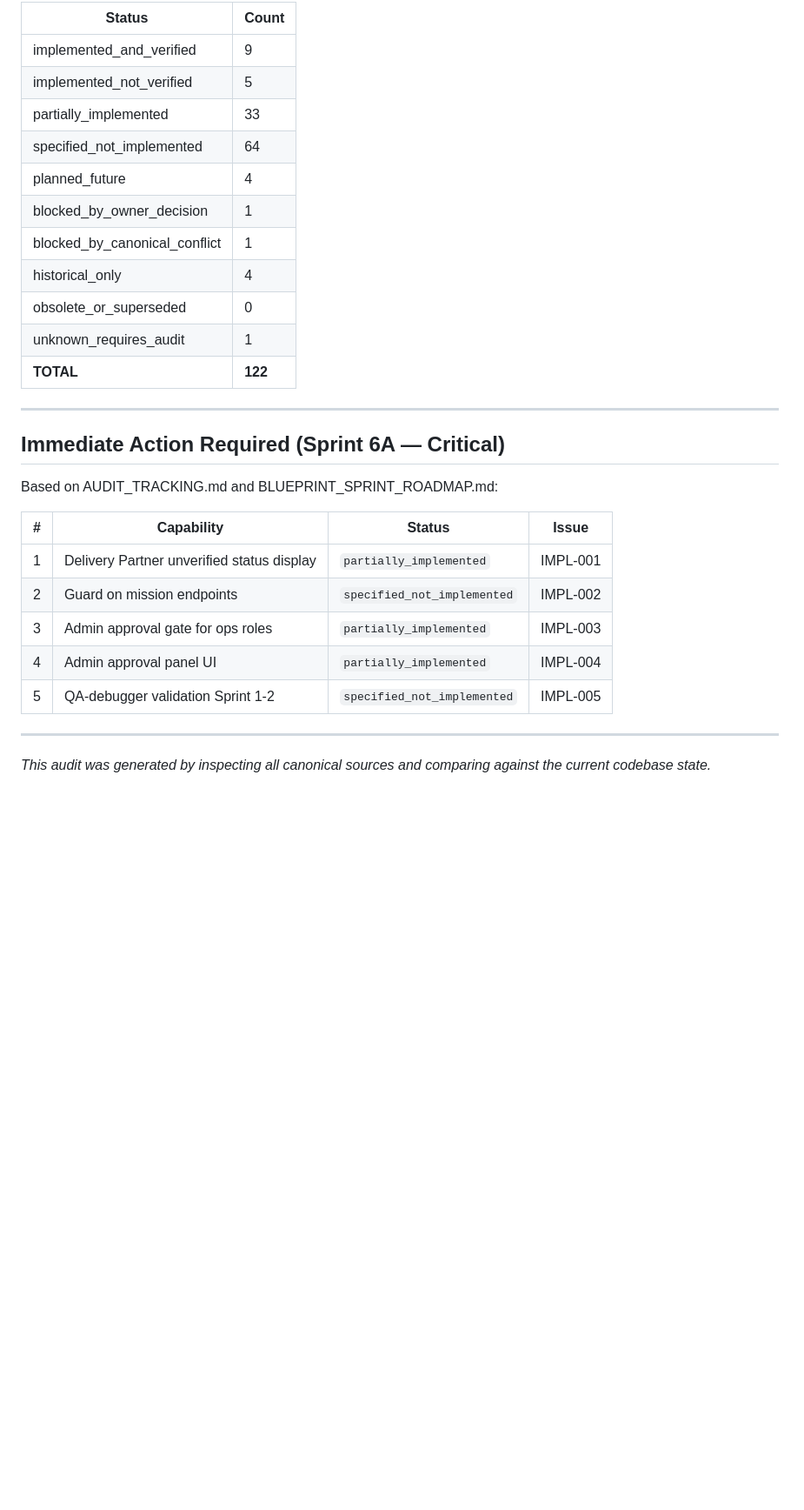
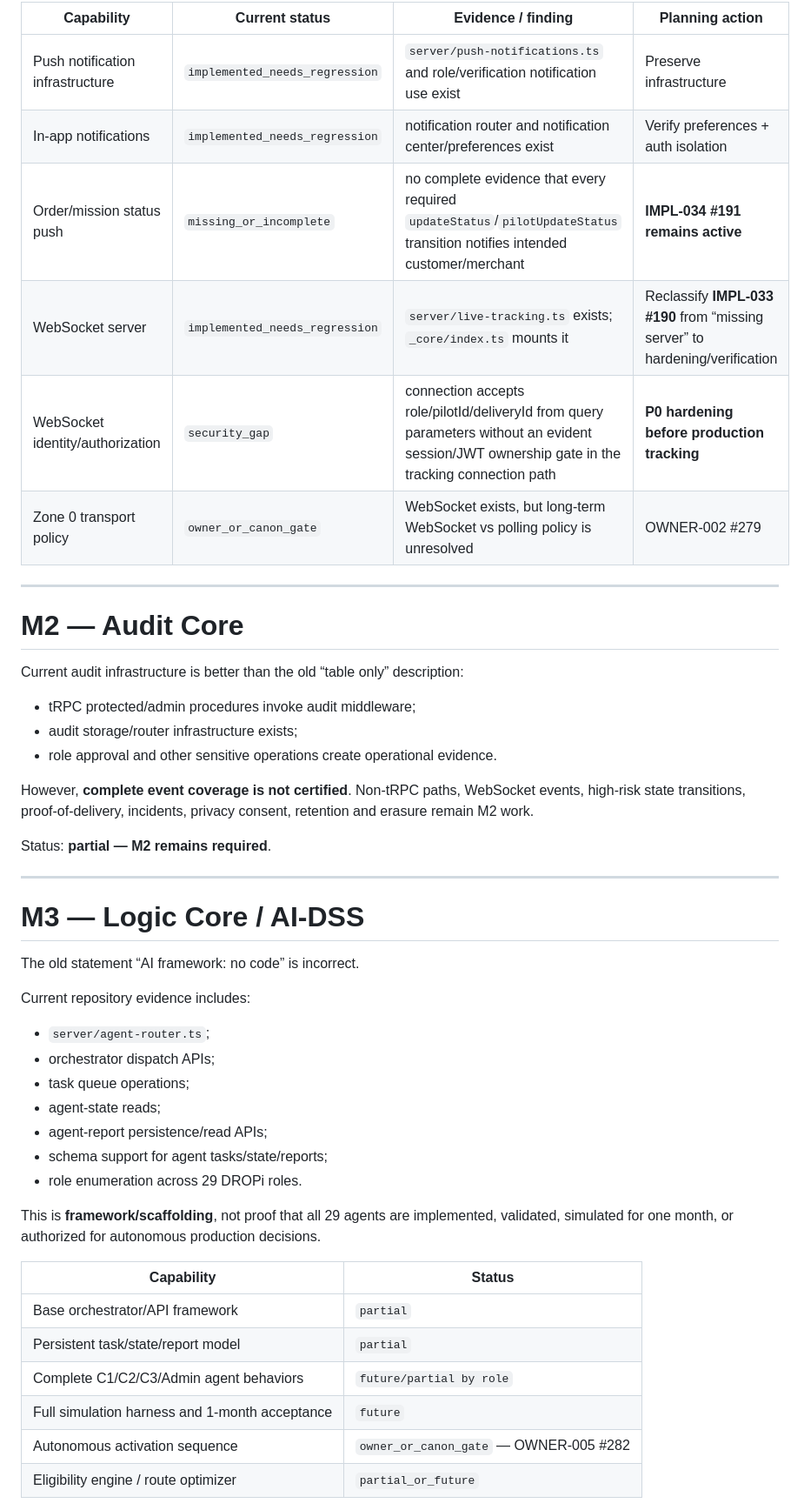
Before and after one commit to caliofmarian-ai/dropi-mobile, a Markdown page: docs/planning/IMPLEMENTATION_COVERAGE_AUDIT.md, the part around one of its changes. Shown at 87% size. Drawn GitHub-style; blank space fills up the shorter version.

```diff
--- a/docs/planning/IMPLEMENTATION_COVERAGE_AUDIT.md
+++ b/docs/planning/IMPLEMENTATION_COVERAGE_AUDIT.md
@@ -229,32 +157,50 @@
 
-| Status | Count |
-|--------|-------|
-| implemented_and_verified | 9 |
-| implemented_not_verified | 5 |
-| partially_implemented | 33 |
-| specified_not_implemented | 64 |
-| planned_future | 4 |
-| blocked_by_owner_decision | 1 |
-| blocked_by_canonical_conflict | 1 |
-| historical_only | 4 |
-| obsolete_or_superseded | 0 |
-| unknown_requires_audit | 1 |
-| **TOTAL** | **122** |
+| Capability | Current status | Evidence / finding | Planning action |
+|---|---|---|---|
+| Push notification infrastructure | `implemented_needs_regression` | `server/push-notifications.ts` and role/verification notification use exist | Preserve infrastructure |
+| In-app notifications | `implemented_needs_regression` | notification router and notification center/preferences exist | Verify preferences + auth isolation |
+| Order/mission status push | `missing_or_incomplete` | no complete evidence that every required `updateStatus`/`pilotUpdateStatus` transition notifies intended customer/merchant | **IMPL-034 #191 remains active** |
+| WebSocket server | `implemented_needs_regression` | `server/live-tracking.ts` exists; `_core/index.ts` mounts it | Reclassify **IMPL-033 #190** from “missing server” to hardening/verification |
+| WebSocket identity/authorization | `security_gap` | connection accepts role/pilotId/deliveryId from query parameters without an evident session/JWT ownership gate in the tracking connection path | **P0 hardening before production tracking** |
+| Zone 0 transport policy | `owner_or_canon_gate` | WebSocket exists, but long-term WebSocket vs polling policy is unresolved | OWNER-002 #279 |
 
 ---
 
-## Immediate Action Required (Sprint 6A — Critical)
+# M2 — Audit Core
 
-Based on AUDIT_TRACKING.md and BLUEPRINT_SPRINT_ROADMAP.md:
+Current audit infrastructure is better than the old “table only” description:
 
-| # | Capability | Status | Issue |
-|---|------------|--------|-------|
-| 1 | Delivery Partner unverified status display | `partially_implemented` | IMPL-001 |
-| 2 | Guard on mission endpoints | `specified_not_implemented` | IMPL-002 |
-| 3 | Admin approval gate for ops roles | `partially_implemented` | IMPL-003 |
-| 4 | Admin approval panel UI | `partially_implemented` | IMPL-004 |
-| 5 | QA-debugger validation Sprint 1-2 | `specified_not_implemented` | IMPL-005 |
+- tRPC protected/admin procedures invoke audit middleware;
+- audit storage/router infrastructure exists;
+- role approval and other sensitive operations create operational evidence.
+
+However, **complete event coverage is not certified**. Non-tRPC paths, WebSocket events, high-risk state transitions, proof-of-delivery, incidents, privacy consent, retention and erasure remain M2 work.
+
+Status: **partial — M2 remains required**.
 
 ---
 
-*This audit was generated by inspecting all canonical sources and comparing against the current codebase state.*
+# M3 — Logic Core / AI-DSS
+
+The old statement “AI framework: no code” is incorrect.
+
+Current repository evidence includes:
+- `server/agent-router.ts`;
+- orchestrator dispatch APIs;
+- task queue operations;
+- agent-state reads;
+- agent-report persistence/read APIs;
+- schema support for agent tasks/state/reports;
+- role enumeration across 29 DROPi roles.
+
+This is **framework/scaffolding**, not proof that all 29 agents are implemented, validated, simulated for one month, or authorized for autonomous production decisions.
+
+| Capability | Status |
+|---|---|
+| Base orchestrator/API framework | `partial` |
+| Persistent task/state/report model | `partial` |
+| Complete C1/C2/C3/Admin agent behaviors | `future/partial by role` |
+| Full simulation harness and 1-month acceptance | `future` |
+| Autonomous activation sequence | `owner_or_canon_gate` — OWNER-005 #282 |
+| Eligibility engine / route optimizer | `partial_or_future` |
+
```
Also changed, not shown: other parts of docs/planning/IMPLEMENTATION_COVERAGE_AUDIT.md (+209 -191 lines).
